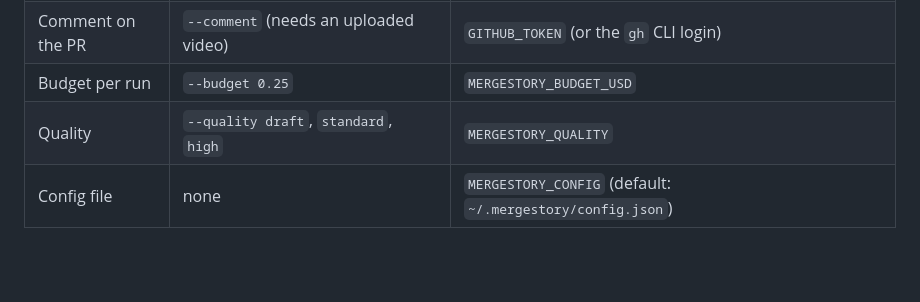
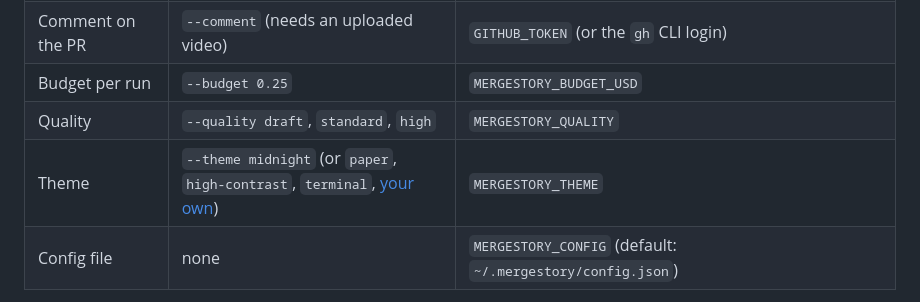
Before and after one commit to PiniShv/MergeStory, a Markdown page: README.md, the part around the change. Rendered like a GitHub page; blank space fills up the shorter version.

```diff
--- a/README.md
+++ b/README.md
@@ -185,6 +185,7 @@ variable beats the config file. Common options:
 | Comment on the PR | `--comment` (needs an uploaded video) | `GITHUB_TOKEN` (or the `gh` CLI login) |
 | Budget per run | `--budget 0.25` | `MERGESTORY_BUDGET_USD` |
 | Quality | `--quality draft`, `standard`, `high` | `MERGESTORY_QUALITY` |
+| Theme | `--theme midnight` (or `paper`, `high-contrast`, `terminal`, [your own](docs/themes.md)) | `MERGESTORY_THEME` |
 | Config file | none | `MERGESTORY_CONFIG` (default: `~/.mergestory/config.json`) |
 
 Local voice: English videos use Kokoro, an open neural voice that runs on your machine. The
```
Also changed, not shown: CHANGELOG.md (+6 -0 lines), docs/github-actions.md (+1 -1 lines), docs/assets/theme-high-contrast.jpg (added), docs/assets/theme-midnight.jpg (added), docs/assets/theme-paper.jpg (added), docs/assets/theme-terminal.jpg (added), 4 other files.
